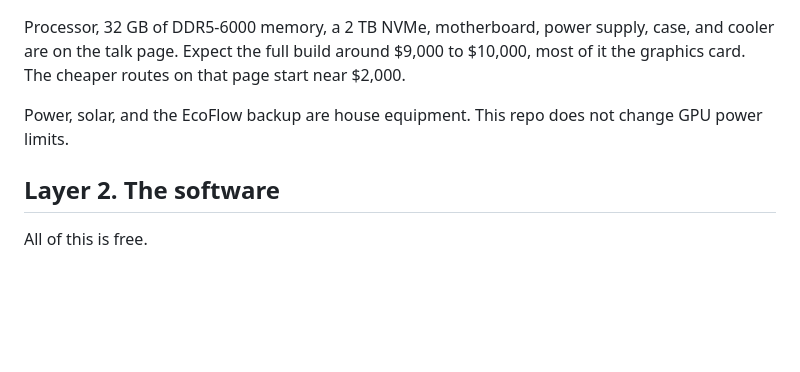
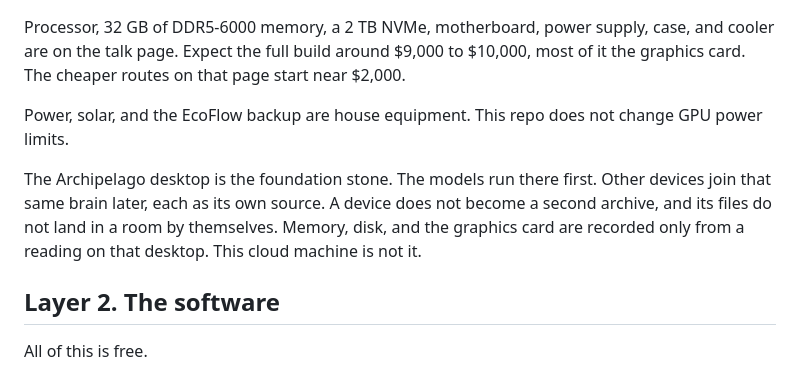
Before and after one commit to launchpad-PMA/ai-agents, a Markdown page: runbooks/local-ai-build.md, the part around the change. Rendered like a GitHub page; blank space fills up the shorter version.

Commit message:
Name the Archipelago desktop as the foundation stone. (#17)
Co-authored-by: Cursor Agent <cursoragent@cursor.com>

```diff
--- a/runbooks/local-ai-build.md
+++ b/runbooks/local-ai-build.md
@@ -17,6 +17,8 @@ The graphics card's memory decides which models fit.
 Processor, 32 GB of DDR5-6000 memory, a 2 TB NVMe, motherboard, power supply, case, and cooler are on the talk page. Expect the full build around $9,000 to $10,000, most of it the graphics card. The cheaper routes on that page start near $2,000.
 
 Power, solar, and the EcoFlow backup are house equipment. This repo does not change GPU power limits.
+
+The Archipelago desktop is the foundation stone. The models run there first. Other devices join that same brain later, each as its own source. A device does not become a second archive, and its files do not land in a room by themselves. Memory, disk, and the graphics card are recorded only from a reading on that desktop. This cloud machine is not it.
 
 ## Layer 2. The software
 
```
